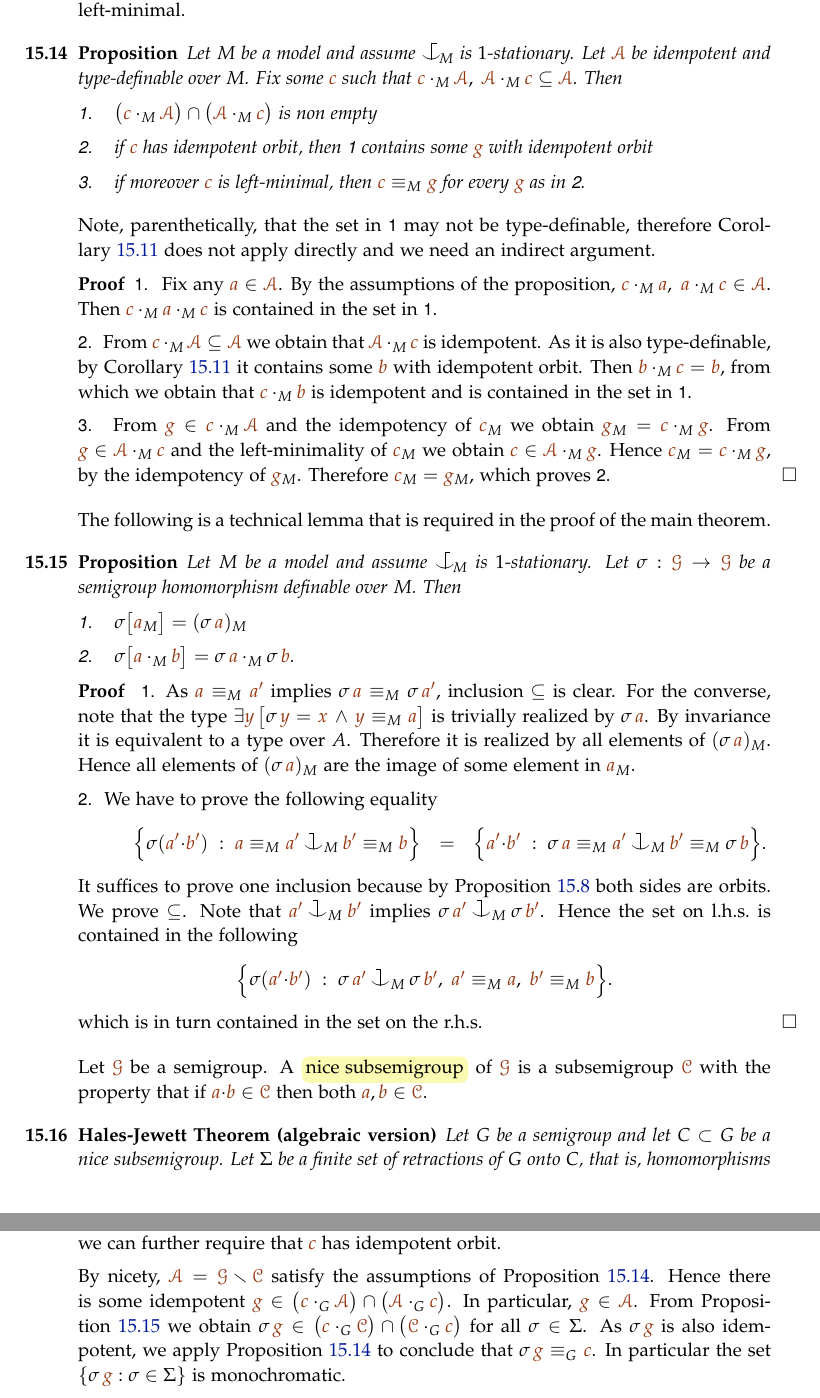
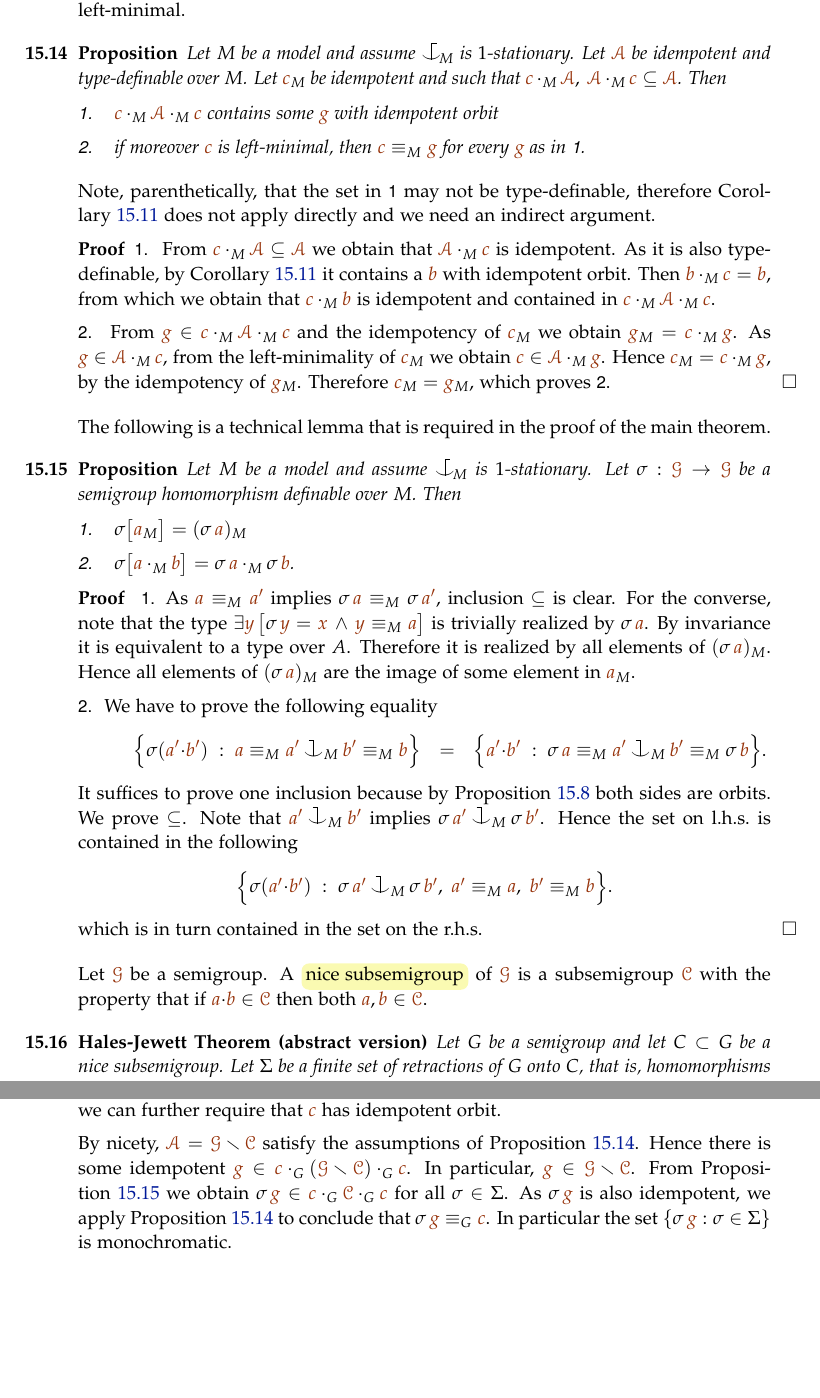
Before and after one commit to domenicozambella/creche, a LaTeX thesis (creche.tex, which reads ramsey.tex): two parts of pages 120 and 121 of 140, joined at a grey line, cut so that both start at the same text, the shorter picture padded with empty space. The pictures show the PDF file creche.pdf that the author committed with the source.

Commit message:
semplicato HJ: cAc

```diff
--- a/ramsey.tex
+++ b/ramsey.tex
@@ -604,13 +604,11 @@ We can always assume that the ${\mr c}$ above has indempotent orbit. In fact, by
 \begin{proposition}\label{prop_minimal_existence2}
 Let $M$ be a model and assume $\nonforkc_{\!M}$ is $1$-stationary.
 Let $\mrA$ be idempotent and type-definable over $M$.
-Fix some ${\mr c}$ %with idempotent orbit
-such that ${\mr c}\cdot_M\mrA,\ \mrA\cdot_M{\mr c}\subseteq\mrA$.
-Then
+Let ${\mr c}_M$ be idempotent and such that
+${\mr c}\cdot_M\mrA,\ \mrA\cdot_M{\mr c}\subseteq\mrA$. Then
 \begin{itemize}
-\item[1.] $\big({\mr c}\cdot_M\mrA\big)\cap\big(\mrA\cdot_M{\mr c}\big)$ is non empty
-\item[2.] if ${\mr c}$ has idempotent orbit, then \ssf{1} contains some ${\mr g}$ with idempotent orbit
-\item[3.] if moreover ${\mr c}$ is left-minimal, then ${\mr c}\equiv_M{\mr g}$ for every ${\mr g}$ as in \ssf{2}.
+\item[1.]  ${\mr c}\cdot_M\mrA\cdot_M{\mr c}$ contains some ${\mr g}$ with idempotent orbit
+\item[2.] if moreover ${\mr c}$ is left-minimal, then ${\mr c}\equiv_M{\mr g}$ for every ${\mr g}$ as in \ssf{1}.
 \end{itemize}
 \end{proposition}
 
@@ -618,18 +616,15 @@ Note, parenthetically, that the set in \ssf{1} may not be type-definable,
 therefore Corollary~\ref{corol_idempotent} does not apply
 directly and we need an indirect argument.
 
-\begin{proof} \ssf{1.} \
-Fix any ${\mr a}\in \mrA$. By the assumptions of the proposition, ${\mr c}\cdot_M{\mr a},\ {\mr a}\cdot_M{\mr c}\in\mrA$. Then ${\mr c}\cdot_M{\mr a}\cdot_M{\mr c}$ is contained in the set in \ssf{1}.
-
-\ssf{2.} \
+\begin{proof}\ssf{1.} \
 From ${\mr c}\cdot_M\mrA\subseteq\mrA$ we obtain that $\mrA\cdot_M{\mr c}$ is idempotent.
 As it is  also type-definable,
-by Corollary~\ref{corol_idempotent} it contains some ${\mr b}$ with idempotent orbit.
-Then ${\mr b}\cdot_M{\mr c}={\mr b}$, from which we obtain that ${\mr c}\cdot_M{\mr b}$ is idempotent and is contained in the set in \ssf{1}.
+by Corollary~\ref{corol_idempotent} it contains a ${\mr b}$ with idempotent orbit.
+Then ${\mr b}\cdot_M{\mr c}={\mr b}$, from which we obtain that ${\mr c}\cdot_M{\mr b}$ is idempotent and contained in ${\mr c}\cdot_M\mrA\cdot_M{\mr c}$.
 
-\ssf{3.} \ From ${\mr g}\in{\mr c}\cdot_M\mrA$ and the idempotency of ${\mr c}_M$
+\ssf{2.} \ From ${\mr g}\in{\mr c}\cdot_M\mrA\cdot_M{\mr c}$ and the idempotency of ${\mr c}_M$
 we obtain ${\mr g}_M={\mr c}\cdot_M{\mr g}$.
-From ${\mr g}\in\mrA\cdot_M{\mr c}$ and the left-minimality of ${\mr c}_M$ we obtain ${\mr c}\in\mrA\cdot_M{\mr g}$. Hence ${\mr c}_M={\mr c}\cdot_M{\mr g}$, by the idempotency of ${\mr g}_M$. Therefore ${\mr c}_M={\mr g}_M$, which proves \ssf{2}.
+As ${\mr g}\in\mrA\cdot_M{\mr c}$, from the left-minimality of ${\mr c}_M$ we obtain ${\mr c}\in\mrA\cdot_M{\mr g}$. Hence ${\mr c}_M={\mr c}\cdot_M{\mr g}$, by the idempotency of ${\mr g}_M$. Therefore ${\mr c}_M={\mr g}_M$, which proves \ssf{2}.
 \end{proof}
 % \excludecomment{grigio}
 % \begin{grigio}
@@ -684,7 +679,7 @@ A \emph{nice subsemigroup\/} of $\mrG$ is a subsemigroup $\mrC$ with the propert
 
 \theoremstyle{mio}
 \newtheorem{HalesJewett}[thm]{Hales-Jewett Theorem}
-\begin{HalesJewett}[(algebraic version)]\label{thm_abstract_HJ}
+\begin{HalesJewett}[(abstract version)]\label{thm_abstract_HJ}
 Let $G$ be a semigroup and let $C\subset G$ be a nice subsemigroup.
 Let $\Sigma$ be a finite set of retractions of $G$ onto $C$, that is,
 homomorphisms $\sigma:G\to C$ such that $\sigma_{\restriction C}={\rm id}_C$.
```
Also changed, not shown: creche.pdf, ramsey.tex (7 more changed lines).
